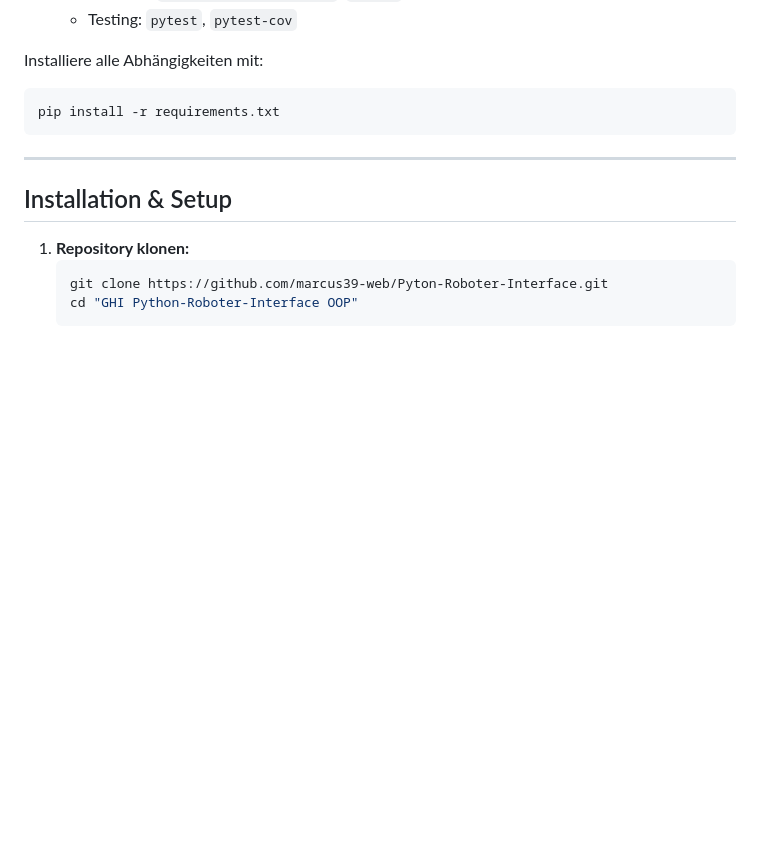
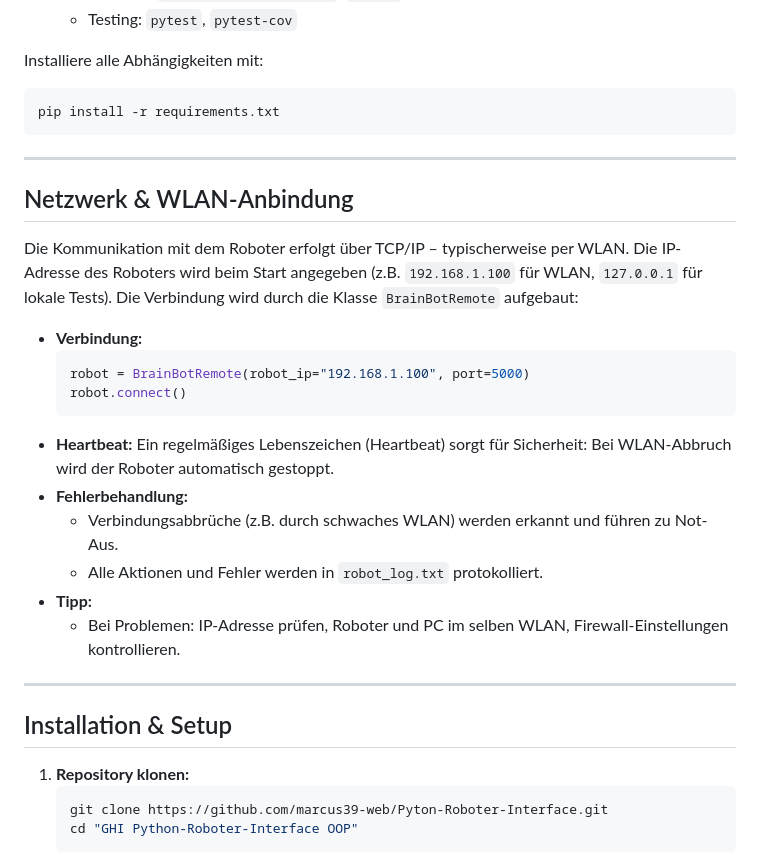
Before and after one commit to marcus39-web/Pyton-Roboter-Interface, a Markdown page: README.md, the part around the change. Drawn GitHub-style; blank space fills up the shorter version.

Commit message:
Readme ergänzt

````diff
--- a/README.md
+++ b/README.md
@@ -21,6 +21,25 @@ Installiere alle Abhängigkeiten mit:
 ```bash
 pip install -r requirements.txt
 ```
+
+---
+
+## Netzwerk & WLAN-Anbindung
+
+Die Kommunikation mit dem Roboter erfolgt über TCP/IP – typischerweise per WLAN. Die IP-Adresse des Roboters wird beim Start angegeben (z.B. `192.168.1.100` für WLAN, `127.0.0.1` für lokale Tests). Die Verbindung wird durch die Klasse `BrainBotRemote` aufgebaut:
+
+- **Verbindung:**
+  ```python
+  robot = BrainBotRemote(robot_ip="192.168.1.100", port=5000)
+  robot.connect()
+  ```
+- **Heartbeat:**
+  Ein regelmäßiges Lebenszeichen (Heartbeat) sorgt für Sicherheit: Bei WLAN-Abbruch wird der Roboter automatisch gestoppt.
+- **Fehlerbehandlung:**
+  - Verbindungsabbrüche (z.B. durch schwaches WLAN) werden erkannt und führen zu Not-Aus.
+  - Alle Aktionen und Fehler werden in `robot_log.txt` protokolliert.
+- **Tipp:**
+  - Bei Problemen: IP-Adresse prüfen, Roboter und PC im selben WLAN, Firewall-Einstellungen kontrollieren.
 
 ---
 
````
